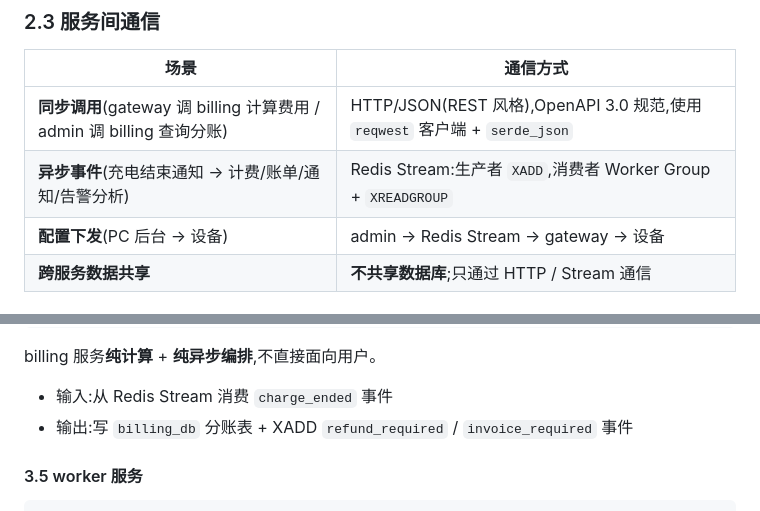
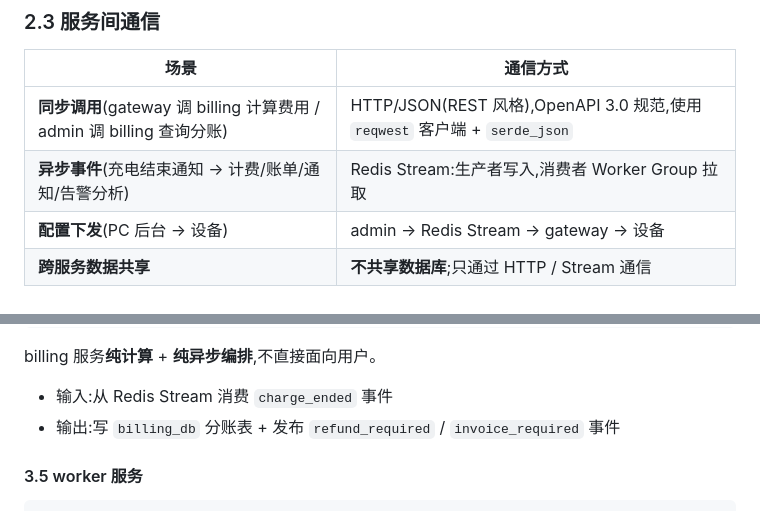
Before and after one commit to ChargePilot2026/charge-pilot, a Markdown page: docs/技术规格.md, 2 parts joined by grey strips. Drawn GitHub-style.

```diff
--- a/docs/技术规格.md
+++ b/docs/技术规格.md
@@ -249,7 +249,7 @@
 | 场景 | 通信方式 |
 | --- | --- |
 | **同步调用**(gateway 调 billing 计算费用 / admin 调 billing 查询分账) | HTTP/JSON(REST 风格),OpenAPI 3.0 规范,使用 `reqwest` 客户端 + `serde_json` |
-| **异步事件**(充电结束通知 → 计费/账单/通知/告警分析) | Redis Stream:生产者 `XADD`,消费者 Worker Group + `XREADGROUP` |
+| **异步事件**(充电结束通知 → 计费/账单/通知/告警分析) | Redis Stream:生产者写入,消费者 Worker Group 拉取 |
 | **配置下发**(PC 后台 → 设备) | admin → Redis Stream → gateway → 设备 |
 | **跨服务数据共享** | **不共享数据库**;只通过 HTTP / Stream 通信 |
 
@@ -486,7 +486,7 @@ billing/
 
 billing 服务**纯计算** + **纯异步编排**,不直接面向用户。
 - 输入:从 Redis Stream 消费 `charge_ended` 事件
-- 输出:写 `billing_db` 分账表 + XADD `refund_required` / `invoice_required` 事件
+- 输出:写 `billing_db` 分账表 + 发布 `refund_required` / `invoice_required` 事件
 
 #### 3.5 worker 服务
 
```
Also changed, not shown: other parts of docs/技术规格.md (+9 -9 lines).
